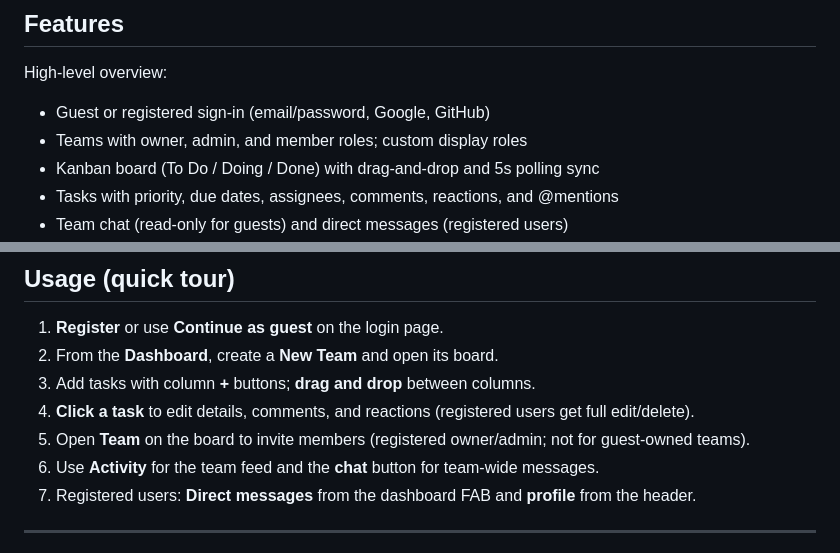
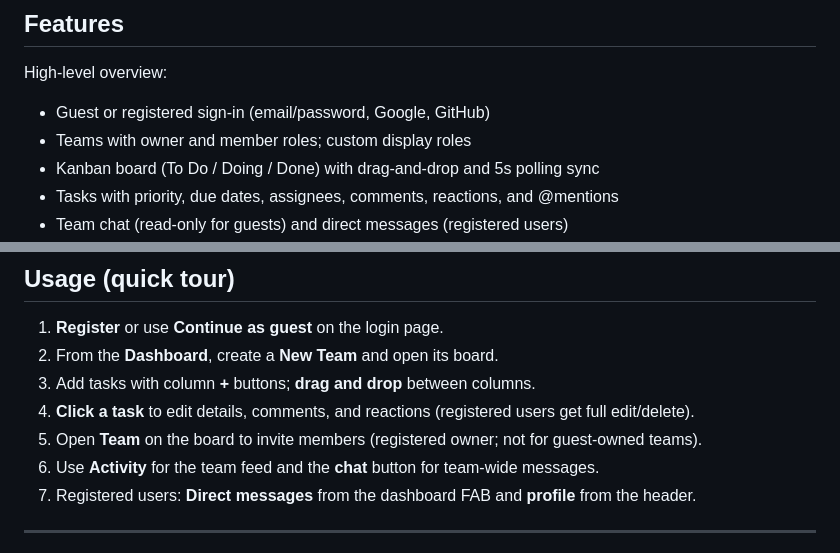
Before and after one commit to jestleycharles/taskflow, a Markdown page: README.md, 2 parts joined by grey strips. Rendered like a GitHub page.

Commit message:
fix: removed admin role since it doesnt exist

```diff
--- a/README.md
+++ b/README.md
@@ -42,7 +42,7 @@ Please keep the license file with any distribution and document your own changes
 High-level overview:
 
 - Guest or registered sign-in (email/password, Google, GitHub)
-- Teams with owner, admin, and member roles; custom display roles
+- Teams with owner and member roles; custom display roles
 - Kanban board (To Do / Doing / Done) with drag-and-drop and 5s polling sync
 - Tasks with priority, due dates, assignees, comments, reactions, and @mentions
 - Team chat (read-only for guests) and direct messages (registered users)
@@ -159,7 +159,7 @@ The **`public/`** folder is the web client. Express serves it as static files an
 2. From the **Dashboard**, create a **New Team** and open its board.
 3. Add tasks with column **+** buttons; **drag and drop** between columns.
 4. **Click a task** to edit details, comments, and reactions (registered users get full edit/delete).
-5. Open **Team** on the board to invite members (registered owner/admin; not for guest-owned teams).
+5. Open **Team** on the board to invite members (registered owner; not for guest-owned teams).
 6. Use **Activity** for the team feed and the **chat** button for team-wide messages.
 7. Registered users: **Direct messages** from the dashboard FAB and **profile** from the header.
 
```
Also changed, not shown: FEATURES.md (+5 -8 lines).
